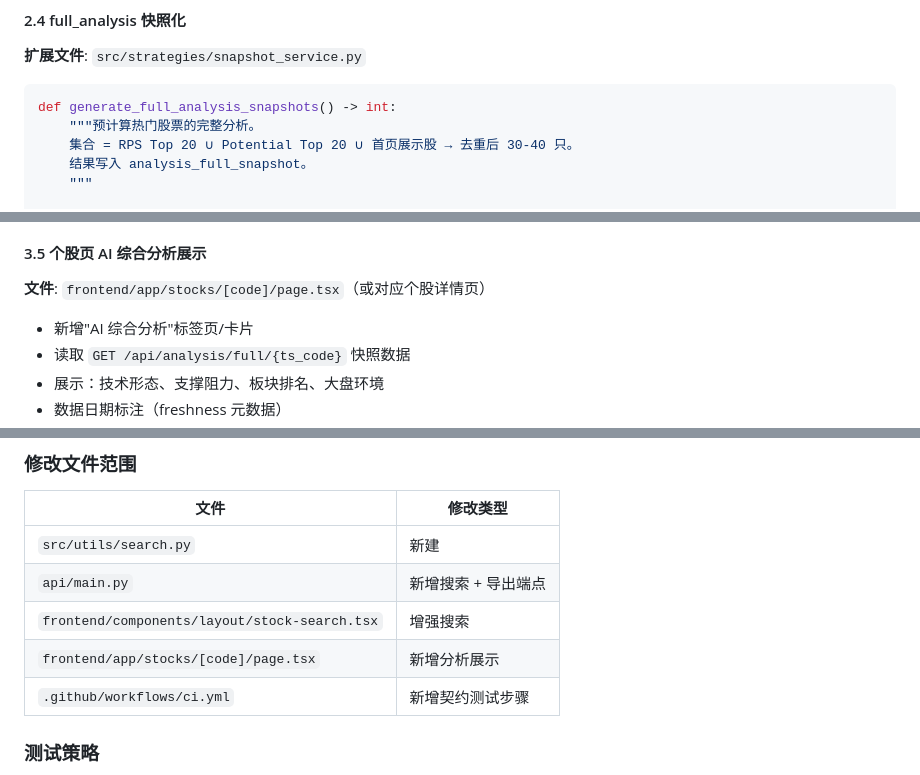
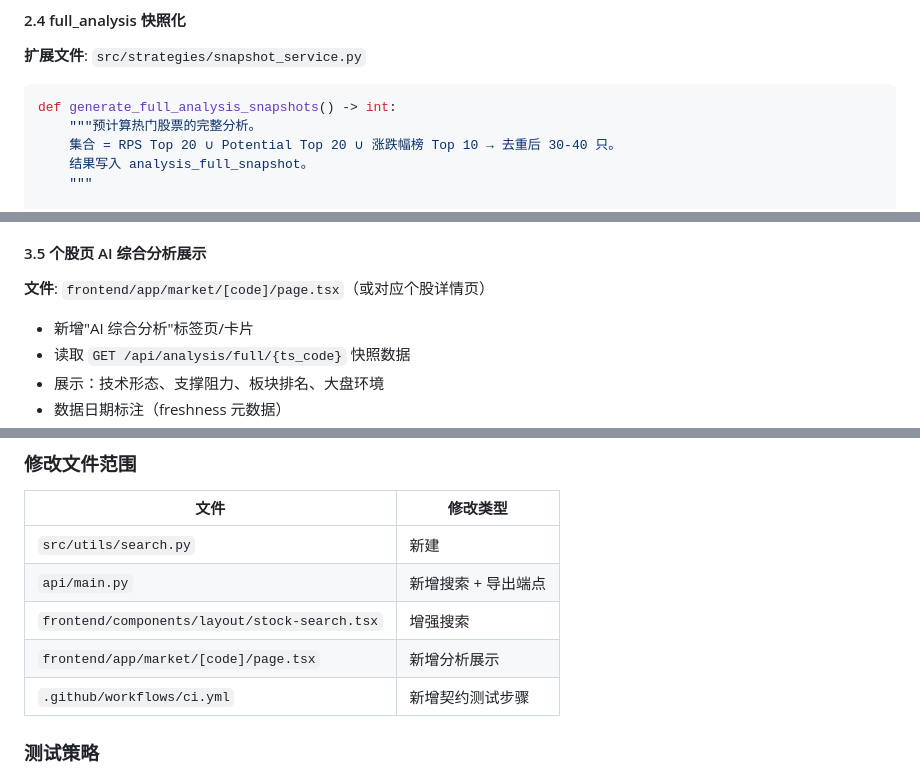
Before and after one commit to aakaka525-design/AI_news, a Markdown page: docs/execution-plan-week1-4.md, 3 parts joined by grey strips. Drawn GitHub-style.

````diff
--- a/docs/execution-plan-week1-4.md
+++ b/docs/execution-plan-week1-4.md
@@ -284,7 +284,7 @@ cache = MemoryCacheService(maxsize=1024, default_ttl=300)
 ```python
 def generate_full_analysis_snapshots() -> int:
     """预计算热门股票的完整分析。
-    集合 = RPS Top 20 ∪ Potential Top 20 ∪ 首页展示股 → 去重后 30-40 只。
+    集合 = RPS Top 20 ∪ Potential Top 20 ∪ 涨跌幅榜 Top 10 → 去重后 30-40 只。
     结果写入 analysis_full_snapshot。
     """
 
@@ -431,7 +435,7 @@ GET /api/search
 
 #### 3.5 个股页 AI 综合分析展示
 
-**文件**: `frontend/app/stocks/[code]/page.tsx`（或对应个股详情页）
+**文件**: `frontend/app/market/[code]/page.tsx`（或对应个股详情页）
 
 - 新增"AI 综合分析"标签页/卡片
 - 读取 `GET /api/analysis/full/{ts_code}` 快照数据
@@ -478,7 +482,7 @@ GET /api/screens/potential/export
 | `src/utils/search.py` | 新建 |
 | `api/main.py` | 新增搜索 + 导出端点 |
 | `frontend/components/layout/stock-search.tsx` | 增强搜索 |
-| `frontend/app/stocks/[code]/page.tsx` | 新增分析展示 |
+| `frontend/app/market/[code]/page.tsx` | 新增分析展示 |
 | `.github/workflows/ci.yml` | 新增契约测试步骤 |
 
 ### 测试策略
````
Also changed, not shown: other parts of docs/execution-plan-week1-4.md (+29 -7 lines), docs/ai-handoff/2026-03-08-claude-reply-execution-plan-review.md (added, +61 -0 lines).
